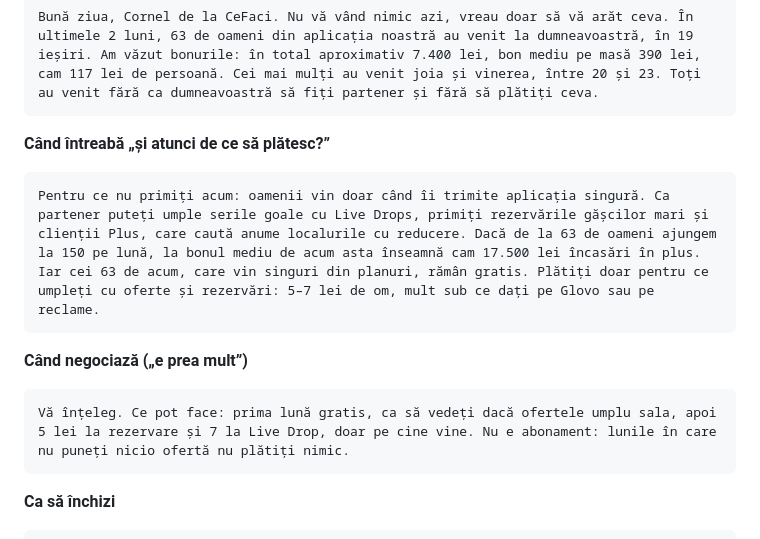
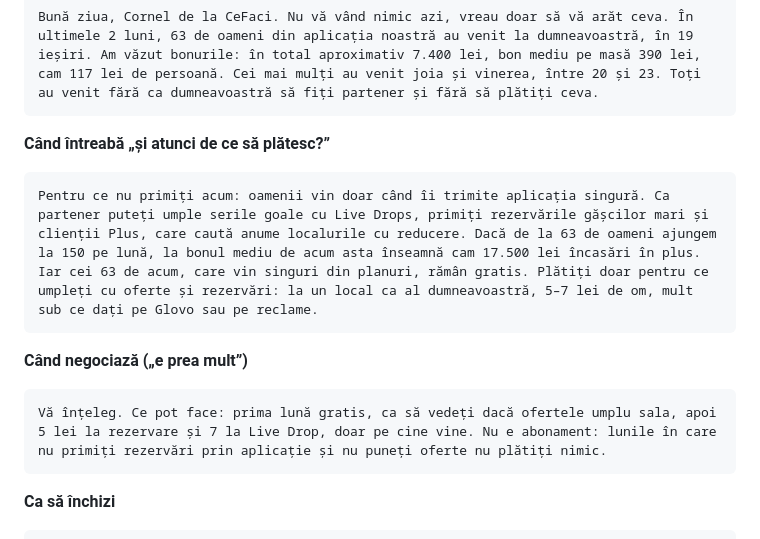
Before and after one commit to Cr3azyMadboYT/CeFaciDownloadBeta, a Markdown page: docs/exersare-localuri.md, the part around one of its changes. Rendered like a GitHub page.

````diff
--- a/docs/exersare-localuri.md
+++ b/docs/exersare-localuri.md
@@ -100,12 +120,12 @@ Bună ziua, Cornel de la CeFaci. Nu vă vând nimic azi, vreau doar să vă ară
 
 **Când întreabă „și atunci de ce să plătesc?”**
 ```
-Pentru ce nu primiți acum: oamenii vin doar când îi trimite aplicația singură. Ca partener puteți umple serile goale cu Live Drops, primiți rezervările gășcilor mari și clienții Plus, care caută anume localurile cu reducere. Dacă de la 63 de oameni ajungem la 150 pe lună, la bonul mediu de acum asta înseamnă cam 17.500 lei încasări în plus. Iar cei 63 de acum, care vin singuri din planuri, rămân gratis. Plătiți doar pentru ce umpleți cu oferte și rezervări: 5–7 lei de om, mult sub ce dați pe Glovo sau pe reclame.
+Pentru ce nu primiți acum: oamenii vin doar când îi trimite aplicația singură. Ca partener puteți umple serile goale cu Live Drops, primiți rezervările gășcilor mari și clienții Plus, care caută anume localurile cu reducere. Dacă de la 63 de oameni ajungem la 150 pe lună, la bonul mediu de acum asta înseamnă cam 17.500 lei încasări în plus. Iar cei 63 de acum, care vin singuri din planuri, rămân gratis. Plătiți doar pentru ce umpleți cu oferte și rezervări: la un local ca al dumneavoastră, 5–7 lei de om, mult sub ce dați pe Glovo sau pe reclame.
 ```
 
 **Când negociază („e prea mult”)**
 ```
-Vă înțeleg. Ce pot face: prima lună gratis, ca să vedeți dacă ofertele umplu sala, apoi 5 lei la rezervare și 7 la Live Drop, doar pe cine vine. Nu e abonament: lunile în care nu puneți nicio ofertă nu plătiți nimic.
+Vă înțeleg. Ce pot face: prima lună gratis, ca să vedeți dacă ofertele umplu sala, apoi 5 lei la rezervare și 7 la Live Drop, doar pe cine vine. Nu e abonament: lunile în care nu primiți rezervări prin aplicație și nu puneți oferte nu plătiți nimic.
 ```
 
 **Ca să închizi**
````
Also changed, not shown: other parts of docs/exersare-localuri.md (+23 -3 lines), CLAUDE.md (+1 -1 lines), docs/directie-si-decizii.md (+27 -10 lines).
